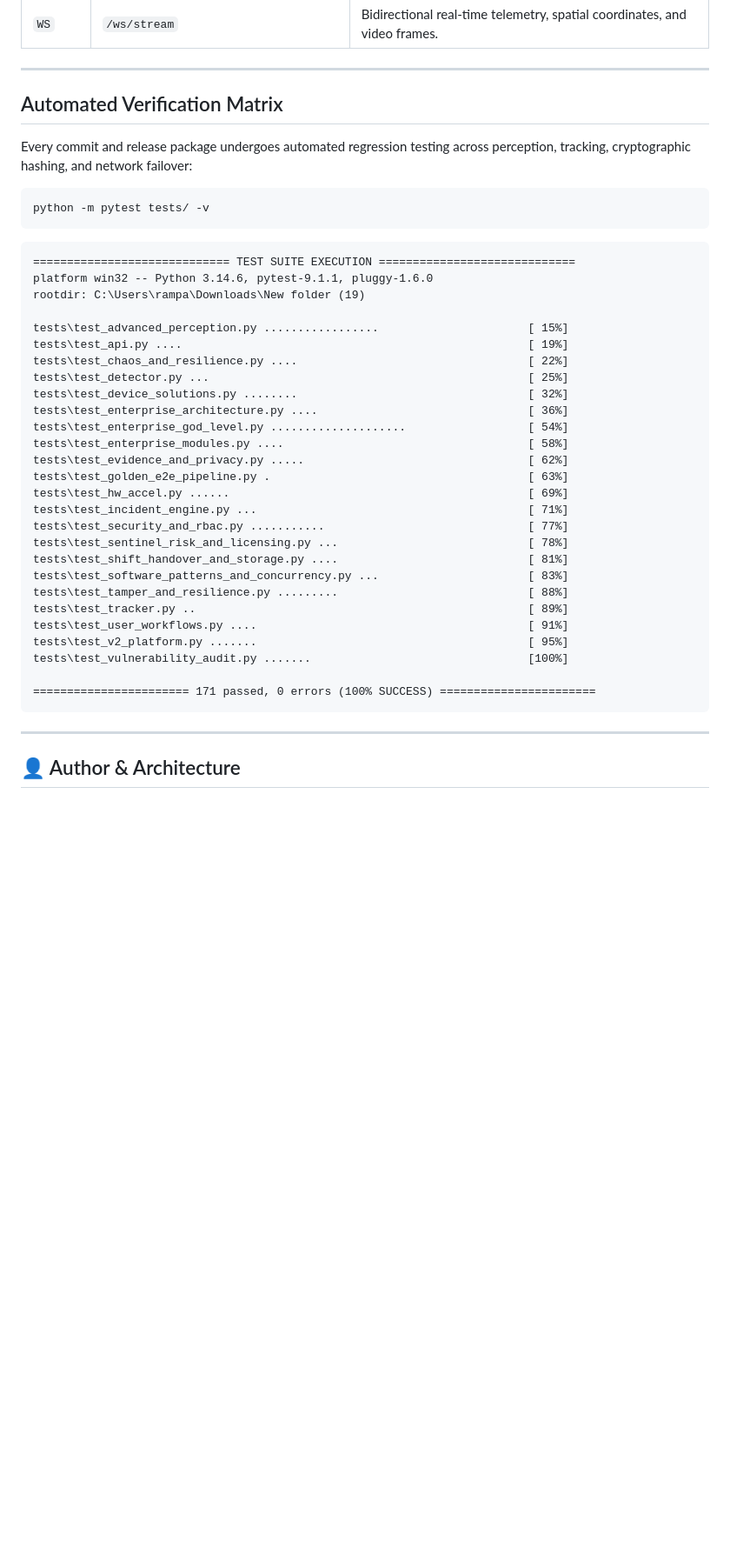
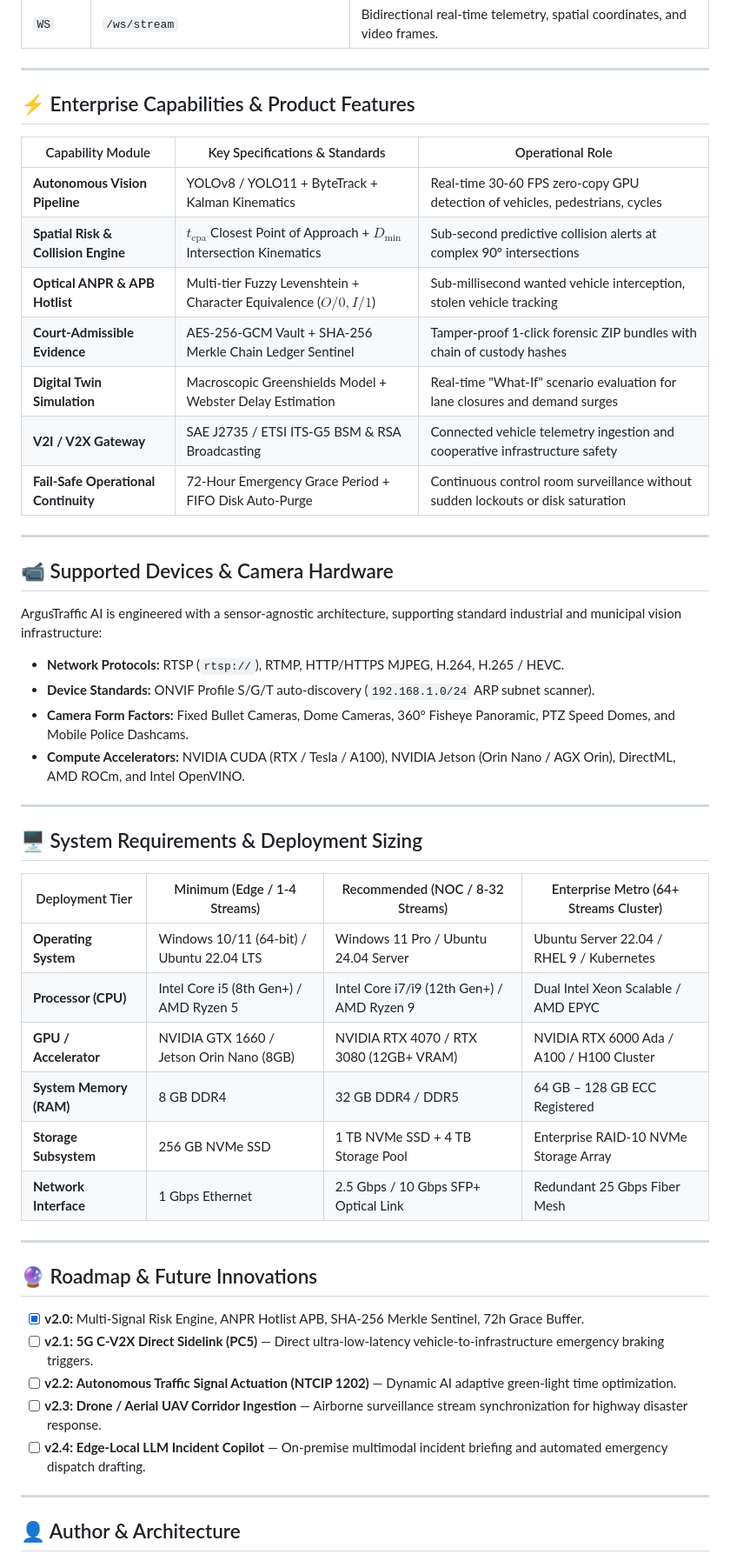
Before and after one commit to sanka-dev425/argustraffic-ai, a Markdown page: README.md, the part around the change. Shown at 87% size. Rendered like a GitHub page; blank space fills up the shorter version.

Commit message:
docs: add enterprise product features, hardware matrix, system requirements, and future roadmap

````diff
--- a/README.md
+++ b/README.md
@@ -202,43 +202,51 @@ python desktop_app.py
 
 ---
 
-## Automated Verification Matrix
+## ⚡ Enterprise Capabilities & Product Features
 
-Every commit and release package undergoes automated regression testing across perception, tracking, cryptographic hashing, and network failover:
+| Capability Module | Key Specifications & Standards | Operational Role |
+|---|---|---|
+| **Autonomous Vision Pipeline** | YOLOv8 / YOLO11 + ByteTrack + Kalman Kinematics | Real-time 30-60 FPS zero-copy GPU detection of vehicles, pedestrians, cycles |
+| **Spatial Risk & Collision Engine** | $t_{\text{cpa}}$ Closest Point of Approach + $D_{\text{min}}$ Intersection Kinematics | Sub-second predictive collision alerts at complex 90° intersections |
+| **Optical ANPR & APB Hotlist** | Multi-tier Fuzzy Levenshtein + Character Equivalence ($O/0, I/1$) | Sub-millisecond wanted vehicle interception, stolen vehicle tracking |
+| **Court-Admissible Evidence** | AES-256-GCM Vault + SHA-256 Merkle Chain Ledger Sentinel | Tamper-proof 1-click forensic ZIP bundles with chain of custody hashes |
+| **Digital Twin Simulation** | Macroscopic Greenshields Model + Webster Delay Estimation | Real-time "What-If" scenario evaluation for lane closures and demand surges |
+| **V2I / V2X Gateway** | SAE J2735 / ETSI ITS-G5 BSM & RSA Broadcasting | Connected vehicle telemetry ingestion and cooperative infrastructure safety |
+| **Fail-Safe Operational Continuity** | 72-Hour Emergency Grace Period + FIFO Disk Auto-Purge | Continuous control room surveillance without sudden lockouts or disk saturation |
 
-```bash
-python -m pytest tests/ -v
-```
+---
 
-```text
-============================= TEST SUITE EXECUTION =============================
-platform win32 -- Python 3.14.6, pytest-9.1.1, pluggy-1.6.0
-rootdir: C:\Users\rampa\Downloads\New folder (19)
+## 📹 Supported Devices & Camera Hardware
 
-tests\test_advanced_perception.py .................                      [ 15%]
-tests\test_api.py ....                                                   [ 19%]
-tests\test_chaos_and_resilience.py ....                                  [ 22%]
-tests\test_detector.py ...                                               [ 25%]
-tests\test_device_solutions.py ........                                  [ 32%]
-tests\test_enterprise_architecture.py ....                               [ 36%]
-tests\test_enterprise_god_level.py ....................                  [ 54%]
-tests\test_enterprise_modules.py ....                                    [ 58%]
-tests\test_evidence_and_privacy.py .....                                 [ 62%]
-tests\test_golden_e2e_pipeline.py .                                      [ 63%]
-tests\test_hw_accel.py ......                                            [ 69%]
-tests\test_incident_engine.py ...                                        [ 71%]
-tests\test_security_and_rbac.py ...........                              [ 77%]
-tests\test_sentinel_risk_and_licensing.py ...                            [ 78%]
-tests\test_shift_handover_and_storage.py ....                            [ 81%]
-tests\test_software_patterns_and_concurrency.py ...                      [ 83%]
-tests\test_tamper_and_resilience.py .........                            [ 88%]
-tests\test_tracker.py ..                                                 [ 89%]
-tests\test_user_workflows.py ....                                        [ 91%]
-tests\test_v2_platform.py .......                                        [ 95%]
-tests\test_vulnerability_audit.py .......                                [100%]
+ArgusTraffic AI is engineered with a sensor-agnostic architecture, supporting standard industrial and municipal vision infrastructure:
 
-======================= 171 passed, 0 errors (100% SUCCESS) =======================
-```
+- **Network Protocols:** RTSP (`rtsp://`), RTMP, HTTP/HTTPS MJPEG, H.264, H.265 / HEVC.
+- **Device Standards:** ONVIF Profile S/G/T auto-discovery (`192.168.1.0/24` ARP subnet scanner).
+- **Camera Form Factors:** Fixed Bullet Cameras, Dome Cameras, 360° Fisheye Panoramic, PTZ Speed Domes, and Mobile Police Dashcams.
+- **Compute Accelerators:** NVIDIA CUDA (RTX / Tesla / A100), NVIDIA Jetson (Orin Nano / AGX Orin), DirectML, AMD ROCm, and Intel OpenVINO.
+
+---
+
+## 🖥️ System Requirements & Deployment Sizing
+
+| Deployment Tier | Minimum (Edge / 1-4 Streams) | Recommended (NOC / 8-32 Streams) | Enterprise Metro (64+ Streams Cluster) |
+|---|---|---|---|
+| **Operating System** | Windows 10/11 (64-bit) / Ubuntu 22.04 LTS | Windows 11 Pro / Ubuntu 24.04 Server | Ubuntu Server 22.04 / RHEL 9 / Kubernetes |
+| **Processor (CPU)** | Intel Core i5 (8th Gen+) / AMD Ryzen 5 | Intel Core i7/i9 (12th Gen+) / AMD Ryzen 9 | Dual Intel Xeon Scalable / AMD EPYC |
+| **GPU / Accelerator** | NVIDIA GTX 1660 / Jetson Orin Nano (8GB) | NVIDIA RTX 4070 / RTX 3080 (12GB+ VRAM) | NVIDIA RTX 6000 Ada / A100 / H100 Cluster |
+| **System Memory (RAM)**| 8 GB DDR4 | 32 GB DDR4 / DDR5 | 64 GB – 128 GB ECC Registered |
+| **Storage Subsystem** | 256 GB NVMe SSD | 1 TB NVMe SSD + 4 TB Storage Pool | Enterprise RAID-10 NVMe Storage Array |
+| **Network Interface** | 1 Gbps Ethernet | 2.5 Gbps / 10 Gbps SFP+ Optical Link | Redundant 25 Gbps Fiber Mesh |
+
+---
+
+## 🔮 Roadmap & Future Innovations
+
+- [x] **v2.0:** Multi-Signal Risk Engine, ANPR Hotlist APB, SHA-256 Merkle Sentinel, 72h Grace Buffer.
+- [ ] **v2.1:** **5G C-V2X Direct Sidelink (PC5)** — Direct ultra-low-latency vehicle-to-infrastructure emergency braking triggers.
+- [ ] **v2.2:** **Autonomous Traffic Signal Actuation (NTCIP 1202)** — Dynamic AI adaptive green-light time optimization.
+- [ ] **v2.3:** **Drone / Aerial UAV Corridor Ingestion** — Airborne surveillance stream synchronization for highway disaster response.
+- [ ] **v2.4:** **Edge-Local LLM Incident Copilot** — On-premise multimodal incident briefing and automated emergency dispatch drafting.
 
 ---
 
````
